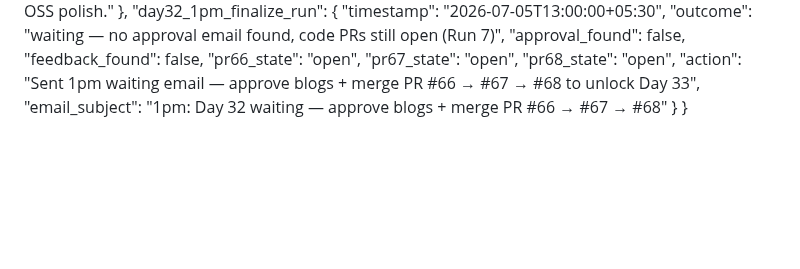
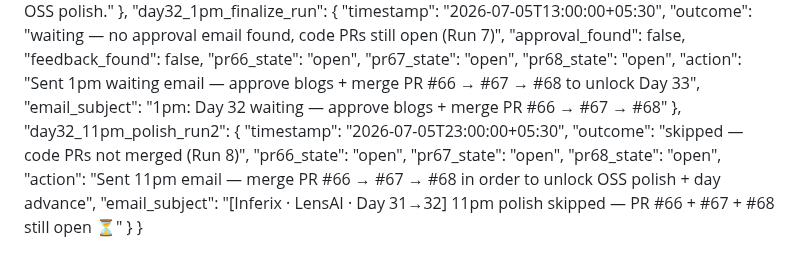
Before and after one commit to AkshantVats/akshant-150-day-plan, a Markdown page: DAILY_PROGRESS.md, the part around the change. GitHub-like rendering; blank space fills up the shorter version.

Commit message:
chore: 11pm polish run2 (Day 32) — PRs #66+#67+#68 still open, polish skipped

```diff
--- a/DAILY_PROGRESS.md
+++ b/DAILY_PROGRESS.md
@@ -301,5 +301,14 @@
     "pr68_state": "open",
     "action": "Sent 1pm waiting email — approve blogs + merge PR #66 → #67 → #68 to unlock Day 33",
     "email_subject": "1pm: Day 32 waiting — approve blogs + merge PR #66 → #67 → #68"
+  },
+  "day32_11pm_polish_run2": {
+    "timestamp": "2026-07-05T23:00:00+05:30",
+    "outcome": "skipped — code PRs not merged (Run 8)",
+    "pr66_state": "open",
+    "pr67_state": "open",
+    "pr68_state": "open",
+    "action": "Sent 11pm email — merge PR #66 → #67 → #68 in order to unlock OSS polish + day advance",
+    "email_subject": "[Inferix · LensAI · Day 31→32] 11pm polish skipped — PR #66 + #67 + #68 still open ⏳"
   }
 }
```
